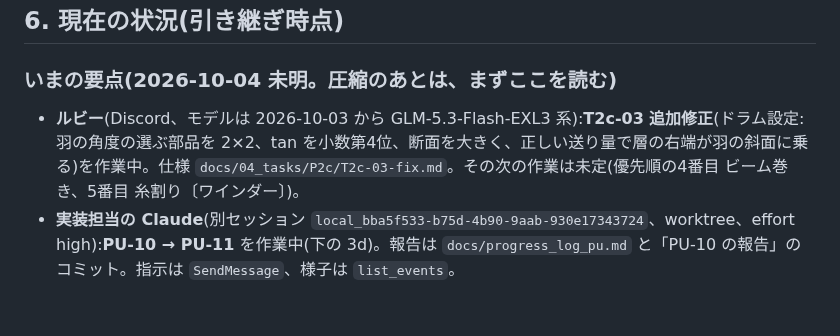
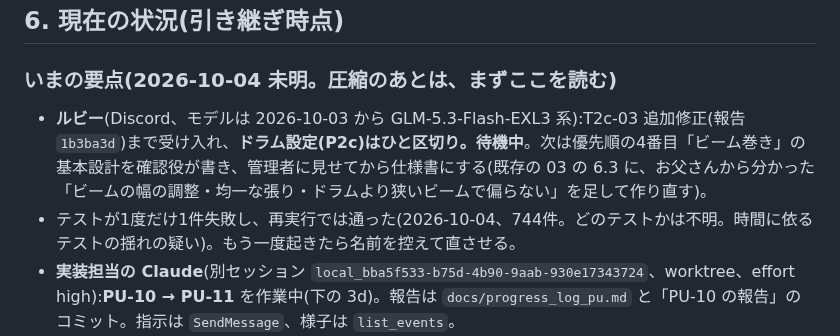
Before and after one commit to elengine/the-seikei, a Markdown page: AGENTS.md, the part around the change. Rendered like a GitHub page; blank space fills up the shorter version.

Commit message:
AGENTS.md: T2c-03 追加修正の受け入れ、ドラム設定ひと区切り、次はビーム巻きの設計
Co-Authored-By: Claude Opus 5.5 <noreply@anthropic.com>

```diff
--- a/AGENTS.md
+++ b/AGENTS.md
@@ -123,7 +123,8 @@
 
 ### いまの要点(2026-10-04 未明。圧縮のあとは、まずここを読む)
 
-- **ルビー**(Discord、モデルは 2026-10-03 から GLM-5.3-Flash-EXL3 系):**T2c-03 追加修正**(ドラム設定:羽の角度の選ぶ部品を 2×2、tan を小数第4位、断面を大きく、正しい送り量で層の右端が羽の斜面に乗る)を作業中。仕様 `docs/04_tasks/P2c/T2c-03-fix.md`。その次の作業は未定(優先順の4番目 ビーム巻き、5番目 糸割り〔ワインダー〕)。
+- **ルビー**(Discord、モデルは 2026-10-03 から GLM-5.3-Flash-EXL3 系):T2c-03 追加修正(報告 `1b3ba3d`)まで受け入れ、**ドラム設定(P2c)はひと区切り。待機中**。次は優先順の4番目「ビーム巻き」の基本設計を確認役が書き、管理者に見せてから仕様書にする(既存の 03 の 6.3 に、お父さんから分かった「ビームの幅の調整・均一な張り・ドラムより狭いビームで偏らない」を足して作り直す)。
+- テストが1度だけ1件失敗し、再実行では通った(2026-10-04、744件。どのテストかは不明。時間に依るテストの揺れの疑い)。もう一度起きたら名前を控えて直させる。
 - **実装担当の Claude**(別セッション `local_bba5f533-b75d-4b90-9aab-930e17343724`、worktree、effort high):**PU-10 → PU-11** を作業中(下の 3d)。報告は `docs/progress_log_pu.md` と「PU-10 の報告」のコミット。指示は `SendMessage`、様子は `list_events`。
 - **報告の見張り**:`grep -qE "(T[0-9]+[a-z]?-[0-9]+|PU-[0-9]+)[^ ]* ?(追加修正[0-9a-z]* ?)?の報告"` で、4分ごと・最長20分(それより長いとバックグラウンドの時間の上限で止められる)。届くたびに差分・`git status`・check・test・build・CI を確かめ、受け入れたら次を指示する(権限は委譲済み。送ったら管理者に報告)。
 - **画面の確認**:`vite preview --port 4173`。内蔵ブラウザは、アプリのウィンドウが裏だとスクリーンショットが撮れず rAF も止まる(JavaScript の計測で代える)。**ハッシュだけを変える移動では読み込み直されない**ので、Service Worker を消したあと `location.reload()` で新しいビルドを読む。
```
